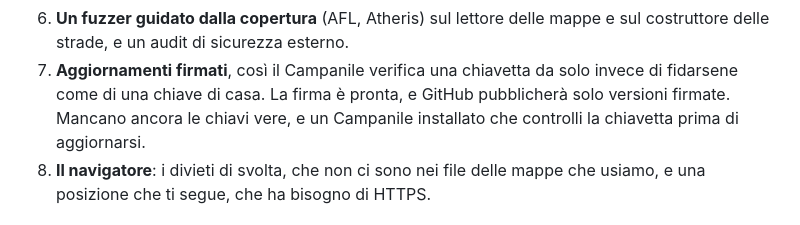
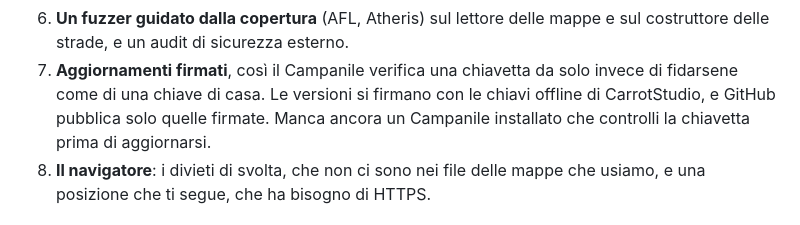
Before and after one commit to Carrotstudiosoftwarehouse/campanile, a Markdown page: docs/LIMITI.md, the part around the change. Rendered like a GitHub page.

Commit message:
Campanile 0.1: first public release

```diff
--- a/docs/LIMITI.md
+++ b/docs/LIMITI.md
@@ -150,9 +150,9 @@ Più o meno in ordine di importanza:
 6. **Un fuzzer guidato dalla copertura** (AFL, Atheris) sul lettore delle mappe e sul costruttore
    delle strade, e un audit di sicurezza esterno.
 7. **Aggiornamenti firmati**, così il Campanile verifica una chiavetta da solo invece di fidarsene
-   come di una chiave di casa. La firma è pronta, e GitHub pubblicherà solo versioni firmate.
-   Mancano ancora le chiavi vere, e un Campanile installato che controlli la chiavetta prima di
-   aggiornarsi.
+   come di una chiave di casa. Le versioni si firmano con le chiavi offline di CarrotStudio, e
+   GitHub pubblica solo quelle firmate. Manca ancora un Campanile installato che controlli la
+   chiavetta prima di aggiornarsi.
 8. **Il navigatore**: i divieti di svolta, che non ci sono nei file delle mappe che usiamo, e una
    posizione che ti segue, che ha bisogno di HTTPS.
 
```
Also changed, not shown: docs/LIMITS.md (+2 -2 lines).
